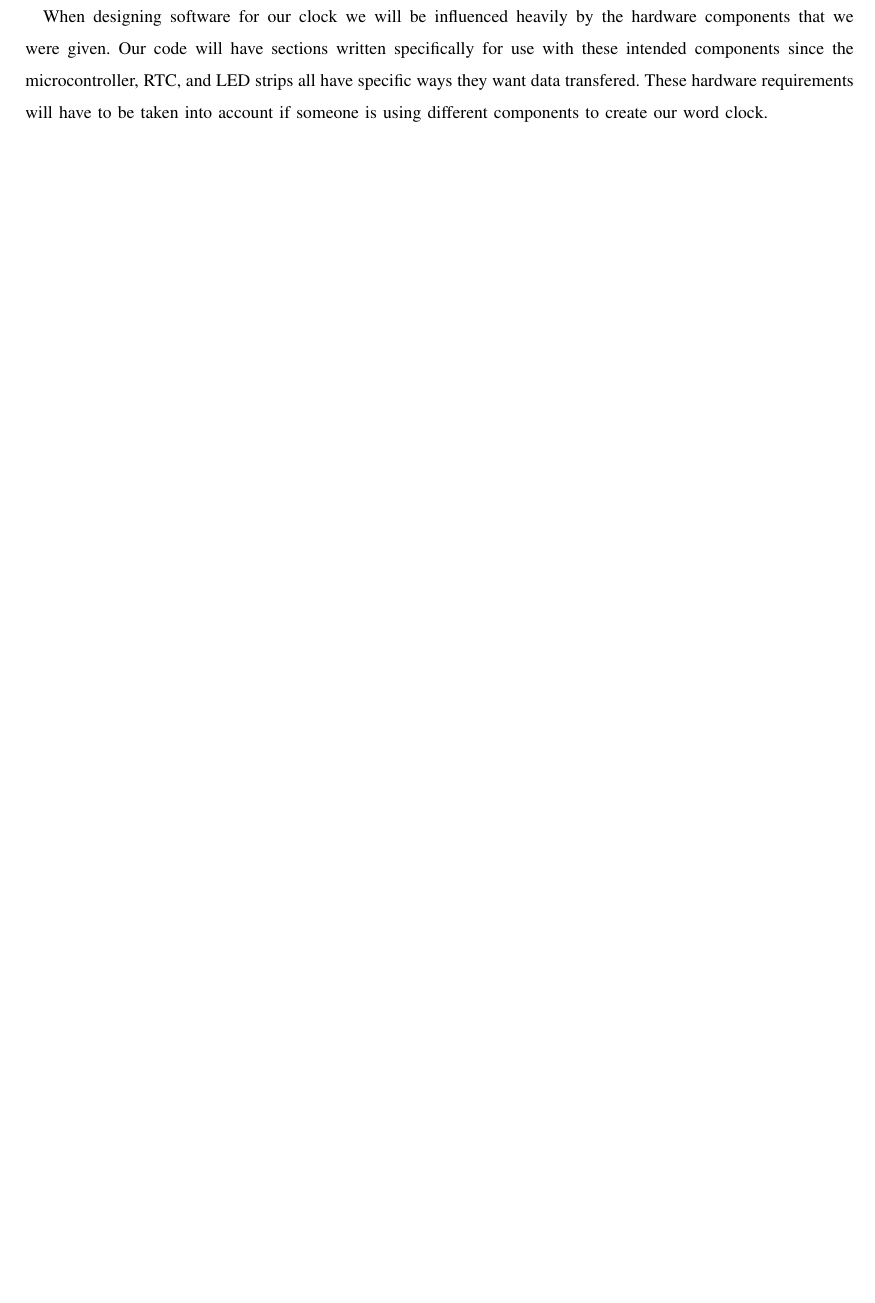
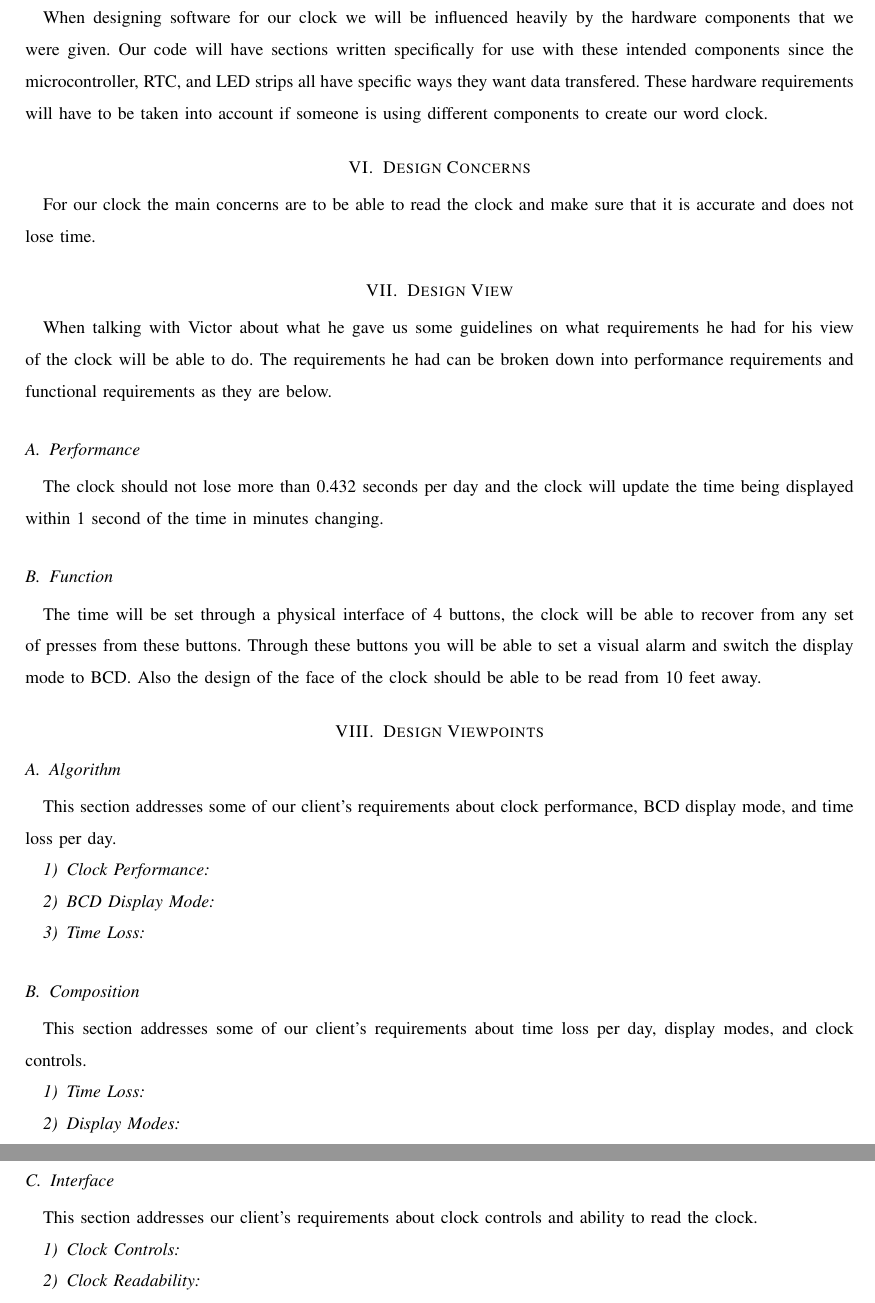
Before and after one commit to kptristan24/OneClockToRuleThemAll, a LaTeX paper (designDoc/doc.tex): part of page 4 of 4 before the commit and two parts of pages 4 and 5 of 5 after it, the two joined at a grey line, cut so that both start at the same text, the shorter picture padded with empty space. Compiled offline with pdfLaTeX; a missing font is replaced by an installed copy or a similar font; a LaTeX package or settings file that is missing is left out.

Commit message:
Updated design concerns, views, and viewpoints in designDoc/doc.tex

```diff
--- a/designDoc/doc.tex
+++ b/designDoc/doc.tex
@@ -75,4 +75,43 @@ The intended audience of this document is Victor Hsu and anyone else who is inte
 \section{Design Context}
 When designing software for our clock we will be influenced heavily by the hardware components that we were given. Our code will have sections written specifically for use with these intended components since the microcontroller, RTC, and LED strips all have specific ways they want data transfered. These hardware requirements will have to be taken into account if someone is using different components to create our word clock.
 
+\section{Design Concerns}
+For our clock the main concerns are to be able to read the clock and make sure that it is accurate and does not lose time.
+
+\section{Design View}
+When talking with Victor about what he gave us some guidelines on what requirements he had for his view of the clock will be able to do. The requirements he had can be broken down into performance requirements and functional requirements as they are below.
+
+\subsection{Performance}
+The clock should not lose more than 0.432 seconds per day and the clock will update the time being displayed within 1 second of the time in minutes changing.
+
+\subsection{Function}
+The time will be set through a physical interface of 4 buttons, the clock will be able to recover from any set of presses from these buttons. Through these buttons you will be able to set a visual alarm and switch the display mode to BCD. Also the design of the face of the clock should be able to be read from 10 feet away.
+
+\section{Design Viewpoints}
+
+\subsection{Algorithm}
+This section addresses some of our client's requirements about clock performance, BCD display mode, and time loss per day.
+
+\subsubsection{Clock Performance}
+
+\subsubsection{BCD Display Mode}
+
+\subsubsection{Time Loss}
+
+\subsection{Composition}
+This section addresses some of our client's requirements about time loss per day, display modes, and clock controls.
+
+\subsubsection{Time Loss}
+
+\subsubsection{Display Modes}
+
+\subsubsection{Clock Controls}
+
+\subsection{Interface}
+This section addresses our client's requirements about clock controls and ability to read the clock.
+
+\subsubsection{Clock Controls}
+
+\subsubsection{Clock Readability}
+
 \end{document}
```
